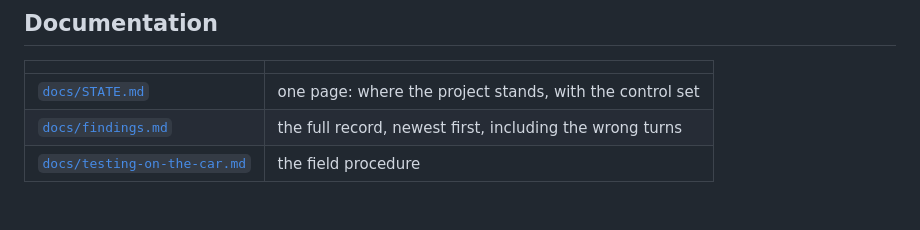
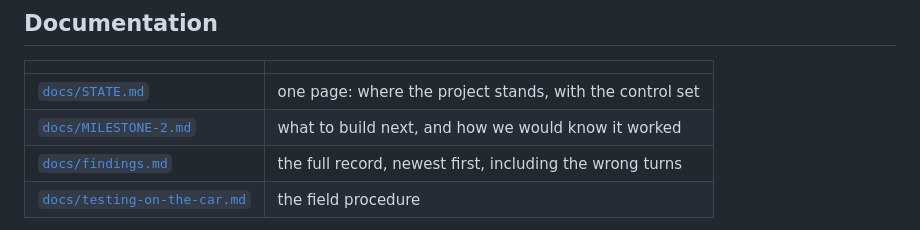
Before and after one commit to mogyiii/BMW-scanner-1.4.0-Android, a Markdown page: README.md, the part around the change. Drawn GitHub-style.

```diff
--- a/README.md
+++ b/README.md
@@ -130,6 +130,7 @@ credits each answer to the wrong question. That one number cost a fortnight.
 | | |
 |---|---|
 | [`docs/STATE.md`](docs/STATE.md) | one page: where the project stands, with the control set |
+| [`docs/MILESTONE-2.md`](docs/MILESTONE-2.md) | what to build next, and how we would know it worked |
 | [`docs/findings.md`](docs/findings.md) | the full record, newest first, including the wrong turns |
 | [`docs/testing-on-the-car.md`](docs/testing-on-the-car.md) | the field procedure |
 
```
Also changed, not shown: docs/MILESTONE-2.md (added, +178 -0 lines), docs/STATE.md (+3 -0 lines).
